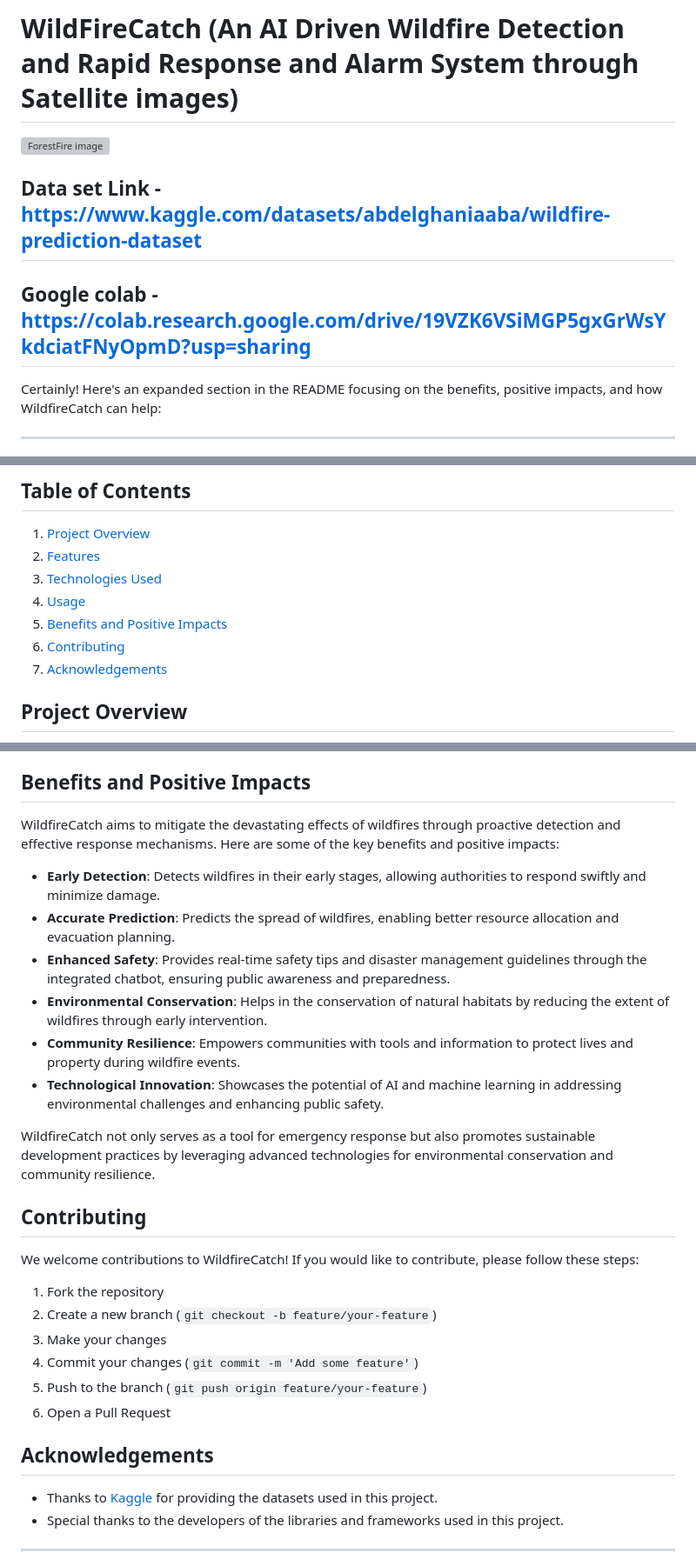
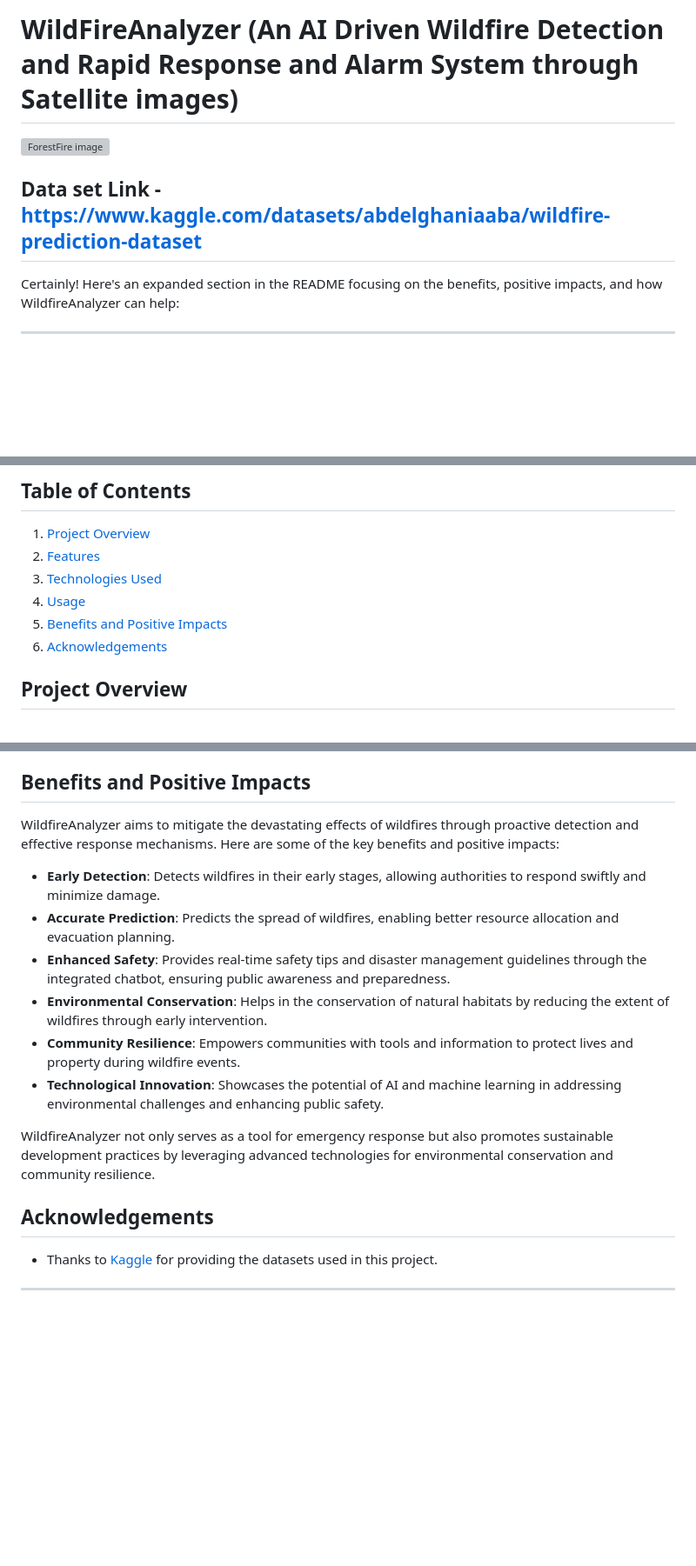
Before and after one commit to Vivek17020/Ai-Driven-Wildfire-Detection-and-response-systemon, a Markdown page: README.md, 3 parts joined by grey strips. Shown at 87% size. Rendered like a GitHub page; blank space fills up the shorter version; grey boxes are pictures that could not be loaded.

```diff
--- a/README.md
+++ b/README.md
@@ -1,12 +1,12 @@
-# WildFireCatch (An AI Driven Wildfire Detection and Rapid Response and Alarm System through Satellite images)
+# WildFireAnalyzer (An AI Driven Wildfire Detection and Rapid Response and Alarm System through Satellite images)
 <img src="image.png" alt="ForestFire image" width="1000" height="500">
 
 
 ## Data set Link - https://www.kaggle.com/datasets/abdelghaniaaba/wildfire-prediction-dataset
 
-## Google colab - https://colab.research.google.com/drive/19VZK6VSiMGP5gxGrWsYkdciatFNyOpmD?usp=sharing
 
-Certainly! Here's an expanded section in the README focusing on the benefits, positive impacts, and how WildfireCatch can help:
+
+Certainly! Here's an expanded section in the README focusing on the benefits, positive impacts, and how WildfireAnalyzer can help:
 
 ---
 
@@ -18,8 +18,7 @@ Certainly! Here's an expanded section in the README focusing on the benefits, po
 3. [Technologies Used](#technologies-used)
 4. [Usage](#usage)
 5. [Benefits and Positive Impacts](#benefits-and-positive-impacts)
-6. [Contributing](#contributing)
-7. [Acknowledgements](#acknowledgements)
+6. [Acknowledgements](#acknowledgements)
 
 ## Project Overview
 
@@ -66,7 +65,7 @@ Implemented a real-time wildfire detection system using TensorFlow and Python fo
 
 ## Benefits and Positive Impacts
 
-WildfireCatch aims to mitigate the devastating effects of wildfires through proactive detection and effective response mechanisms. Here are some of the key benefits and positive impacts:
+WildfireAnalyzer aims to mitigate the devastating effects of wildfires through proactive detection and effective response mechanisms. Here are some of the key benefits and positive impacts:
 
 - **Early Detection**: Detects wildfires in their early stages, allowing authorities to respond swiftly and minimize damage.
 - **Accurate Prediction**: Predicts the spread of wildfires, enabling better resource allocation and evacuation planning.
@@ -75,23 +74,14 @@ WildfireCatch aims to mitigate the devastating effects of wildfires through proa
 - **Community Resilience**: Empowers communities with tools and information to protect lives and property during wildfire events.
 - **Technological Innovation**: Showcases the potential of AI and machine learning in addressing environmental challenges and enhancing public safety.
 
-WildfireCatch not only serves as a tool for emergency response but also promotes sustainable development practices by leveraging advanced technologies for environmental conservation and community resilience.
+WildfireAnalyzer not only serves as a tool for emergency response but also promotes sustainable development practices by leveraging advanced technologies for environmental conservation and community resilience.
 
-## Contributing
 
-We welcome contributions to WildfireCatch! If you would like to contribute, please follow these steps:
-
-1. Fork the repository
-2. Create a new branch (`git checkout -b feature/your-feature`)
-3. Make your changes
-4. Commit your changes (`git commit -m 'Add some feature'`)
-5. Push to the branch (`git push origin feature/your-feature`)
-6. Open a Pull Request
 
 ## Acknowledgements
 
 - Thanks to [Kaggle](https://www.kaggle.com/) for providing the datasets used in this project.
-- Special thanks to the developers of the libraries and frameworks used in this project.
+
 
 ---
 
```
